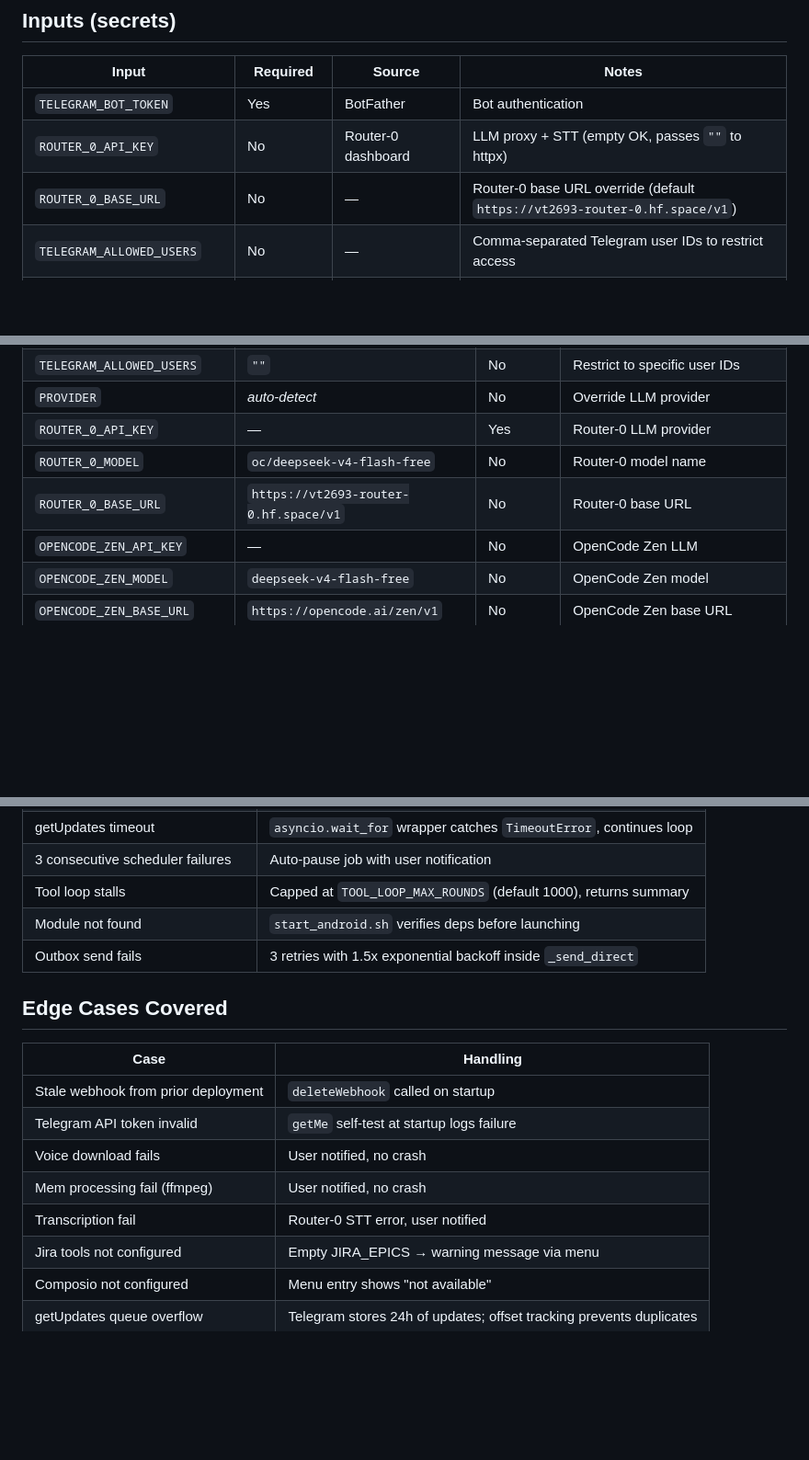
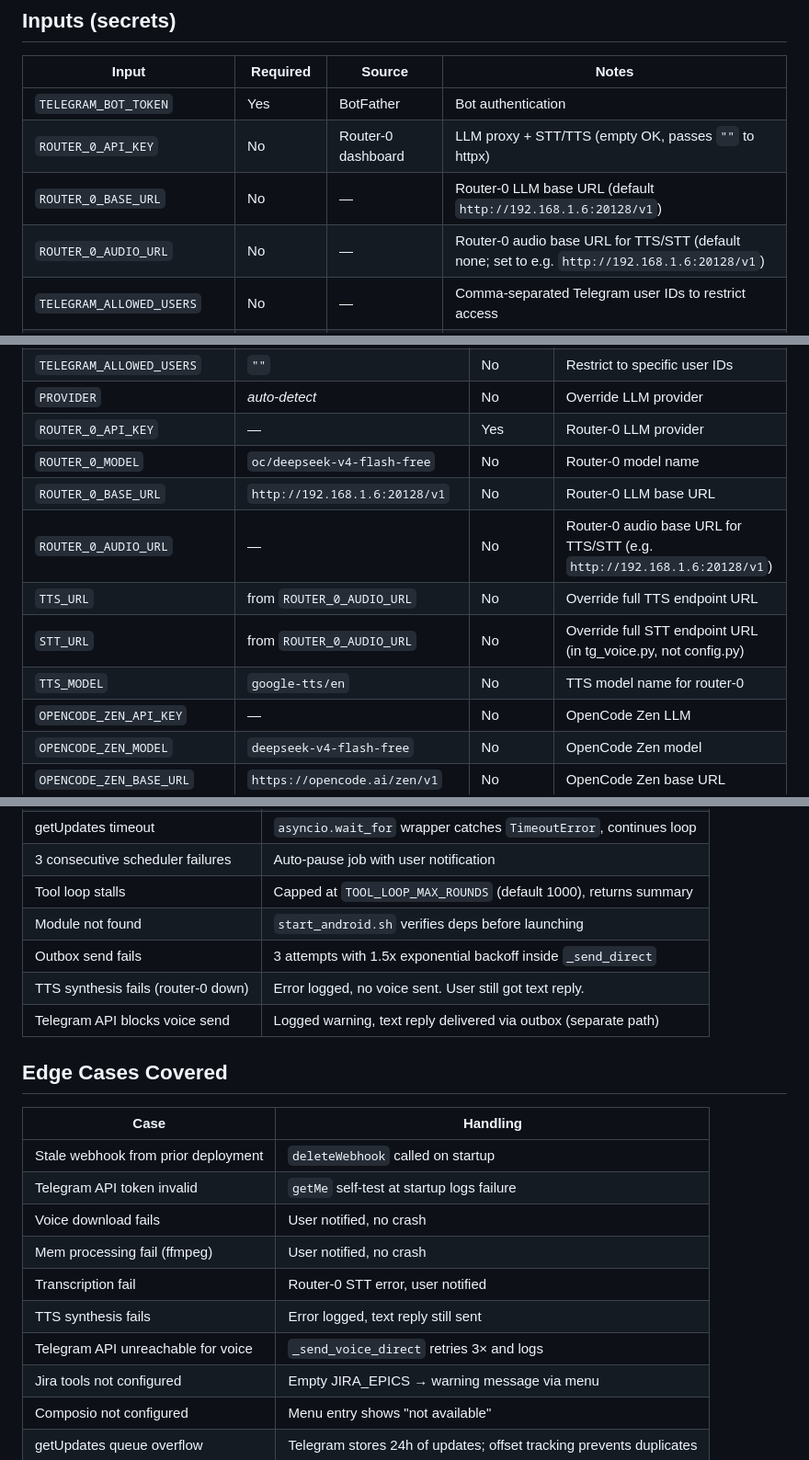
Before and after one commit to vt2693/bot-0, a Markdown page: docs/skills/deploying-hermes-agent.md, 3 parts joined by grey strips. Shown at 92% size. Drawn GitHub-style; blank space fills up the shorter version.

```diff
--- a/docs/skills/deploying-hermes-agent.md
+++ b/docs/skills/deploying-hermes-agent.md
@@ -118,8 +127,9 @@ Confidence: 100% — 30s async poll loop. SQLite persistence. NL+structured `/sc
 | Input | Required | Source | Notes |
 |-------|----------|--------|-------|
 | `TELEGRAM_BOT_TOKEN` | Yes | BotFather | Bot authentication |
-| `ROUTER_0_API_KEY` | No | Router-0 dashboard | LLM proxy + STT (empty OK, passes `""` to httpx) |
-| `ROUTER_0_BASE_URL` | No | — | Router-0 base URL override (default `https://vt2693-router-0.hf.space/v1`) |
+| `ROUTER_0_API_KEY` | No | Router-0 dashboard | LLM proxy + STT/TTS (empty OK, passes `""` to httpx) |
+| `ROUTER_0_BASE_URL` | No | — | Router-0 LLM base URL (default `http://192.168.1.6:20128/v1`) |
+| `ROUTER_0_AUDIO_URL` | No | — | Router-0 audio base URL for TTS/STT (default none; set to e.g. `http://192.168.1.6:20128/v1`) |
 | `TELEGRAM_ALLOWED_USERS` | No | — | Comma-separated Telegram user IDs to restrict access |
 | `COMPOSIO_CONSUMER_API_KEY` | For tools | Composio dashboard | Jira, Firecrawl, etc. |
 | `OPENCODE_ZEN_API_KEY` | Optional | OpenCode | Alternative LLM provider |
@@ -137,7 +147,11 @@ Set in `$HOME/.hermes-tokens.env` (loaded by `start_android.sh`). Config module
 | `PROVIDER` | *auto-detect* | No | Override LLM provider |
 | `ROUTER_0_API_KEY` | — | Yes | Router-0 LLM provider |
 | `ROUTER_0_MODEL` | `oc/deepseek-v4-flash-free` | No | Router-0 model name |
-| `ROUTER_0_BASE_URL` | `https://vt2693-router-0.hf.space/v1` | No | Router-0 base URL |
+| `ROUTER_0_BASE_URL` | `http://192.168.1.6:20128/v1` | No | Router-0 LLM base URL |
+| `ROUTER_0_AUDIO_URL` | — | No | Router-0 audio base URL for TTS/STT (e.g. `http://192.168.1.6:20128/v1`) |
+| `TTS_URL` | from `ROUTER_0_AUDIO_URL` | No | Override full TTS endpoint URL |
+| `STT_URL` | from `ROUTER_0_AUDIO_URL` | No | Override full STT endpoint URL (in tg_voice.py, not config.py) |
+| `TTS_MODEL` | `google-tts/en` | No | TTS model name for router-0 |
 | `OPENCODE_ZEN_API_KEY` | — | No | OpenCode Zen LLM |
 | `OPENCODE_ZEN_MODEL` | `deepseek-v4-flash-free` | No | OpenCode Zen model |
 | `OPENCODE_ZEN_BASE_URL` | `https://opencode.ai/zen/v1` | No | OpenCode Zen base URL |
@@ -281,7 +297,9 @@ HTTP JSON-RPC client. Tools accessed via `initialize` → `tools/list` → `tool
 | 3 consecutive scheduler failures | Auto-pause job with user notification |
 | Tool loop stalls | Capped at `TOOL_LOOP_MAX_ROUNDS` (default 1000), returns summary |
 | Module not found | `start_android.sh` verifies deps before launching |
-| Outbox send fails | 3 retries with 1.5x exponential backoff inside `_send_direct` |
+| Outbox send fails | 3 attempts with 1.5x exponential backoff inside `_send_direct` |
+| TTS synthesis fails (router-0 down) | Error logged, no voice sent. User still got text reply. |
+| Telegram API blocks voice send | Logged warning, text reply delivered via outbox (separate path) |
 
 ## Edge Cases Covered
 
@@ -292,6 +310,8 @@ HTTP JSON-RPC client. Tools accessed via `initialize` → `tools/list` → `tool
 | Voice download fails | User notified, no crash |
 | Mem processing fail (ffmpeg) | User notified, no crash |
 | Transcription fail | Router-0 STT error, user notified |
+| TTS synthesis fails | Error logged, text reply still sent |
+| Telegram API unreachable for voice | `_send_voice_direct` retries 3× and logs |
 | Jira tools not configured | Empty JIRA_EPICS → warning message via menu |
 | Composio not configured | Menu entry shows "not available" |
 | getUpdates queue overflow | Telegram stores 24h of updates; offset tracking prevents duplicates |
```
Also changed, not shown: other parts of docs/skills/deploying-hermes-agent.md (+29 -15 lines).
